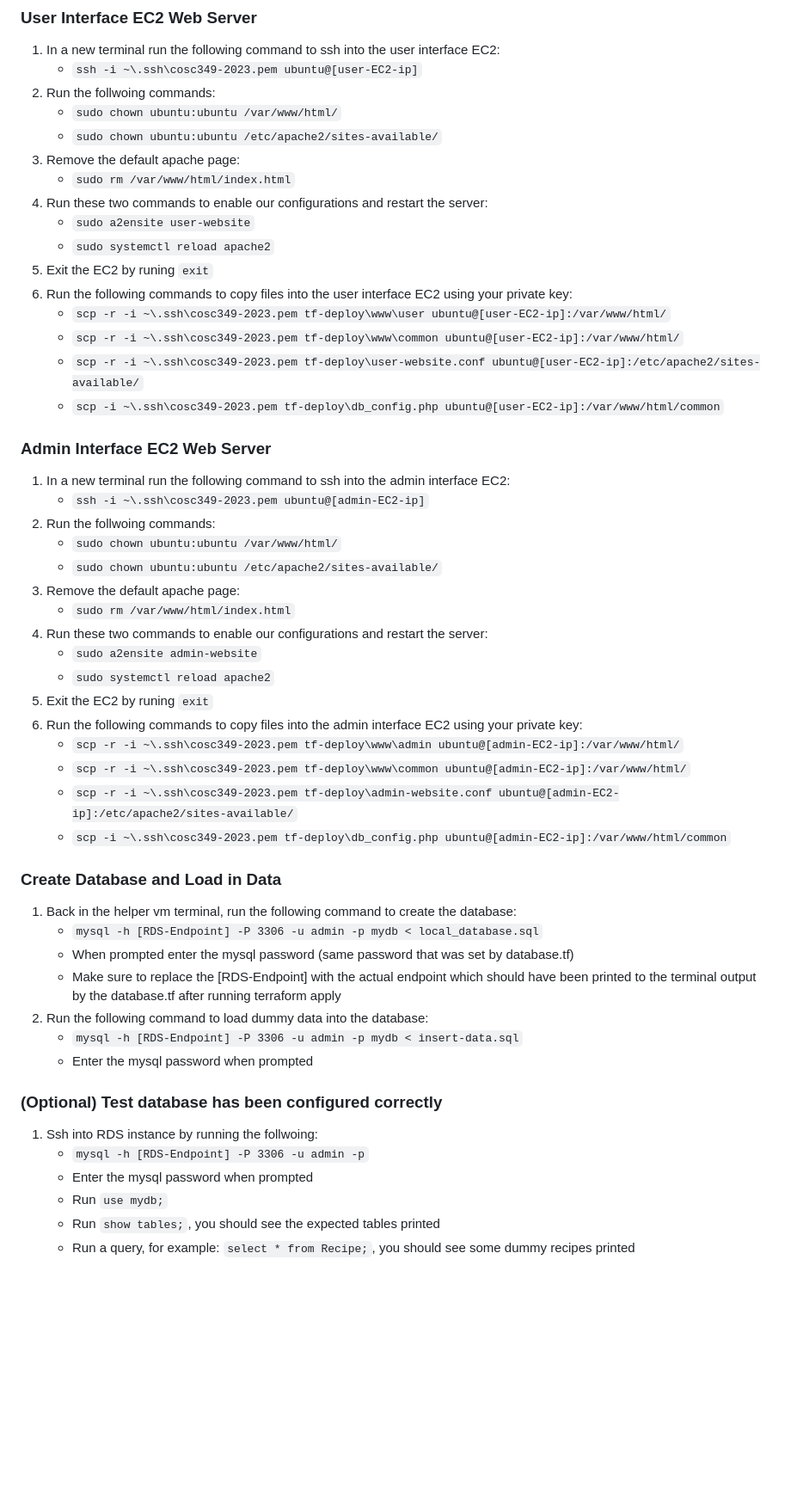
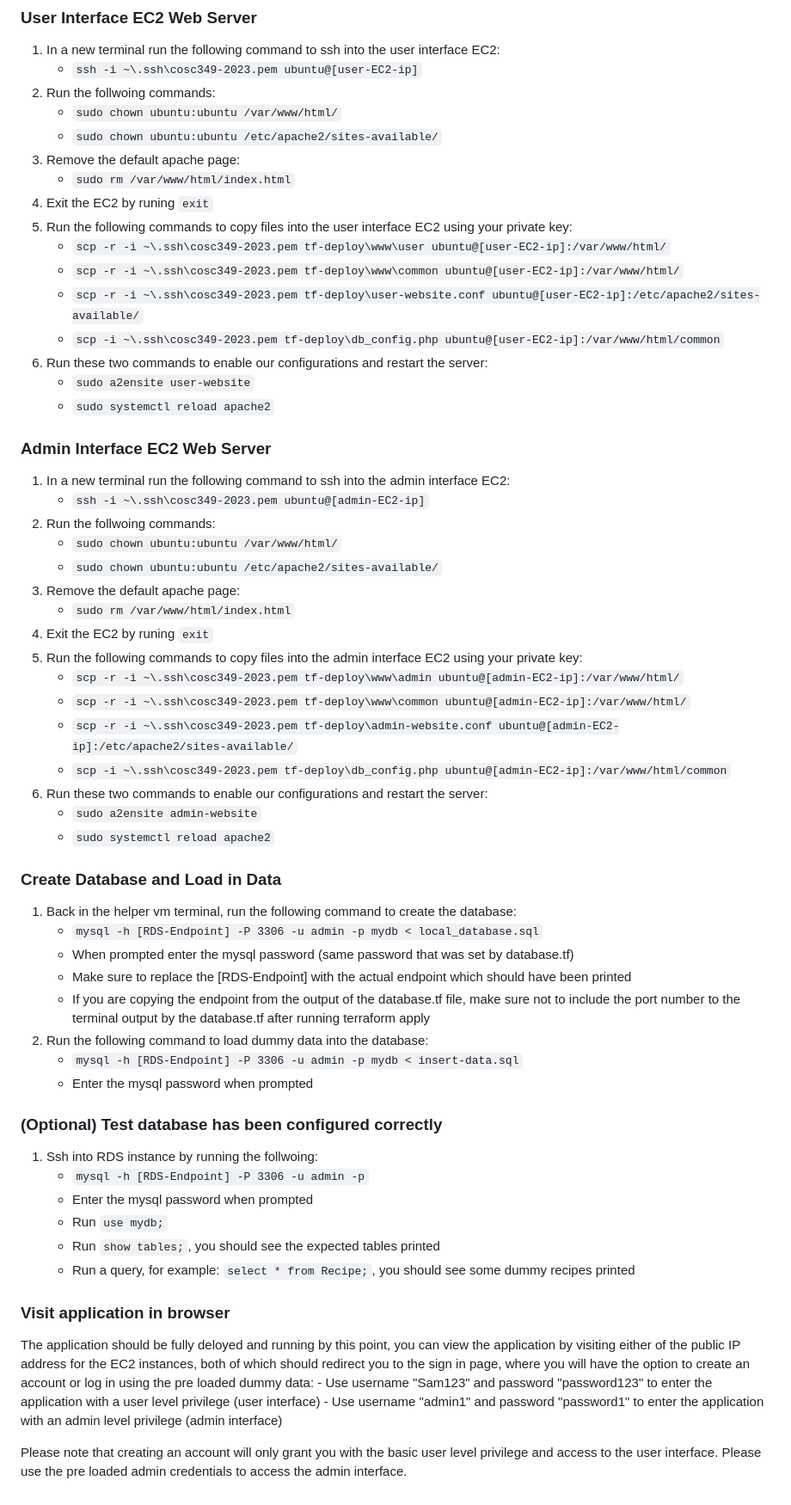
Before and after one commit to Josh-Lawson/cosc349-assignment2, a Markdown page: README.md, the part around the change. Shown: that part at 86% size. GitHub-like rendering; blank space fills up the shorter version.

Commit message:
rearranged some instructions

```diff
--- a/README.md
+++ b/README.md
@@ -133,15 +133,15 @@ Admin will be able to:
     - `sudo chown ubuntu:ubuntu /etc/apache2/sites-available/`
 3. Remove the default apache page:
     - `sudo rm /var/www/html/index.html`
-4. Run these two commands to enable our configurations and restart the server:
-    - `sudo a2ensite user-website`
-    - `sudo systemctl reload apache2`
-5. Exit the EC2 by runing `exit`
-6. Run the following commands to copy files into the user interface EC2 using your private key:
+4. Exit the EC2 by runing `exit`
+5. Run the following commands to copy files into the user interface EC2 using your private key:
     - `scp -r -i ~\.ssh\cosc349-2023.pem tf-deploy\www\user ubuntu@[user-EC2-ip]:/var/www/html/`
     - `scp -r -i ~\.ssh\cosc349-2023.pem tf-deploy\www\common ubuntu@[user-EC2-ip]:/var/www/html/`
     - `scp -r -i ~\.ssh\cosc349-2023.pem tf-deploy\user-website.conf ubuntu@[user-EC2-ip]:/etc/apache2/sites-available/`
     - `scp -i ~\.ssh\cosc349-2023.pem tf-deploy\db_config.php ubuntu@[user-EC2-ip]:/var/www/html/common`
+6. Run these two commands to enable our configurations and restart the server:
+    - `sudo a2ensite user-website`
+    - `sudo systemctl reload apache2`
 
 ### Admin Interface EC2 Web Server
 
@@ -152,15 +152,15 @@ Admin will be able to:
     - `sudo chown ubuntu:ubuntu /etc/apache2/sites-available/`
 3. Remove the default apache page:
     - `sudo rm /var/www/html/index.html`
-4. Run these two commands to enable our configurations and restart the server:
-    - `sudo a2ensite admin-website`
-    - `sudo systemctl reload apache2`
-5. Exit the EC2 by runing `exit`
-6. Run the following commands to copy files into the admin interface EC2 using your private key:
+4. Exit the EC2 by runing `exit`
+5. Run the following commands to copy files into the admin interface EC2 using your private key:
     - `scp -r -i ~\.ssh\cosc349-2023.pem tf-deploy\www\admin ubuntu@[admin-EC2-ip]:/var/www/html/`
     - `scp -r -i ~\.ssh\cosc349-2023.pem tf-deploy\www\common ubuntu@[admin-EC2-ip]:/var/www/html/`
     - `scp -r -i ~\.ssh\cosc349-2023.pem tf-deploy\admin-website.conf ubuntu@[admin-EC2-ip]:/etc/apache2/sites-available/`
     - `scp -i ~\.ssh\cosc349-2023.pem tf-deploy\db_config.php ubuntu@[admin-EC2-ip]:/var/www/html/common`
+6. Run these two commands to enable our configurations and restart the server:
+    - `sudo a2ensite admin-website`
+    - `sudo systemctl reload apache2`
 
 ### Create Database and Load in Data
 
@@ -168,15 +168,28 @@ Admin will be able to:
     - `mysql -h [RDS-Endpoint] -P 3306 -u admin -p mydb < local_database.sql`
     - When prompted enter the mysql password (same password that was set by database.tf)
     - Make sure to replace the [RDS-Endpoint] with the actual endpoint which should have been printed
+    - If you are copying the endpoint from the output of the database.tf file, make sure not to include the port number
     to the terminal output by the database.tf after running terraform apply
 2. Run the following command to load dummy data into the database:
     - `mysql -h [RDS-Endpoint] -P 3306 -u admin -p mydb < insert-data.sql`
     - Enter the mysql password when prompted
 
 ### (Optional) Test database has been configured correctly
+
 1. Ssh into RDS instance by running the follwoing:
     - `mysql -h [RDS-Endpoint] -P 3306 -u admin -p`
     - Enter the mysql password when prompted
     - Run `use mydb;`
     - Run `show tables;`, you should see the expected tables printed
     - Run a query, for example: `select * from Recipe;`, you should see some dummy recipes printed
+
+### Visit application in browser
+
+The application should be fully deloyed and running by this point, you can view the application by visiting either of
+the public IP address for the EC2 instances, both of which should redirect you to the sign in page, where you will have
+the option to create an account or log in using the pre loaded dummy data:
+    - Use username "Sam123" and password "password123" to enter the application with a user level privilege (user interface)
+    - Use username "admin1" and password "password1" to enter the application with an admin level privilege (admin interface)
+
+Please note that creating an account will only grant you with the basic user level privilege and access to the user
+interface. Please use the pre loaded admin credentials to access the admin interface.
```
